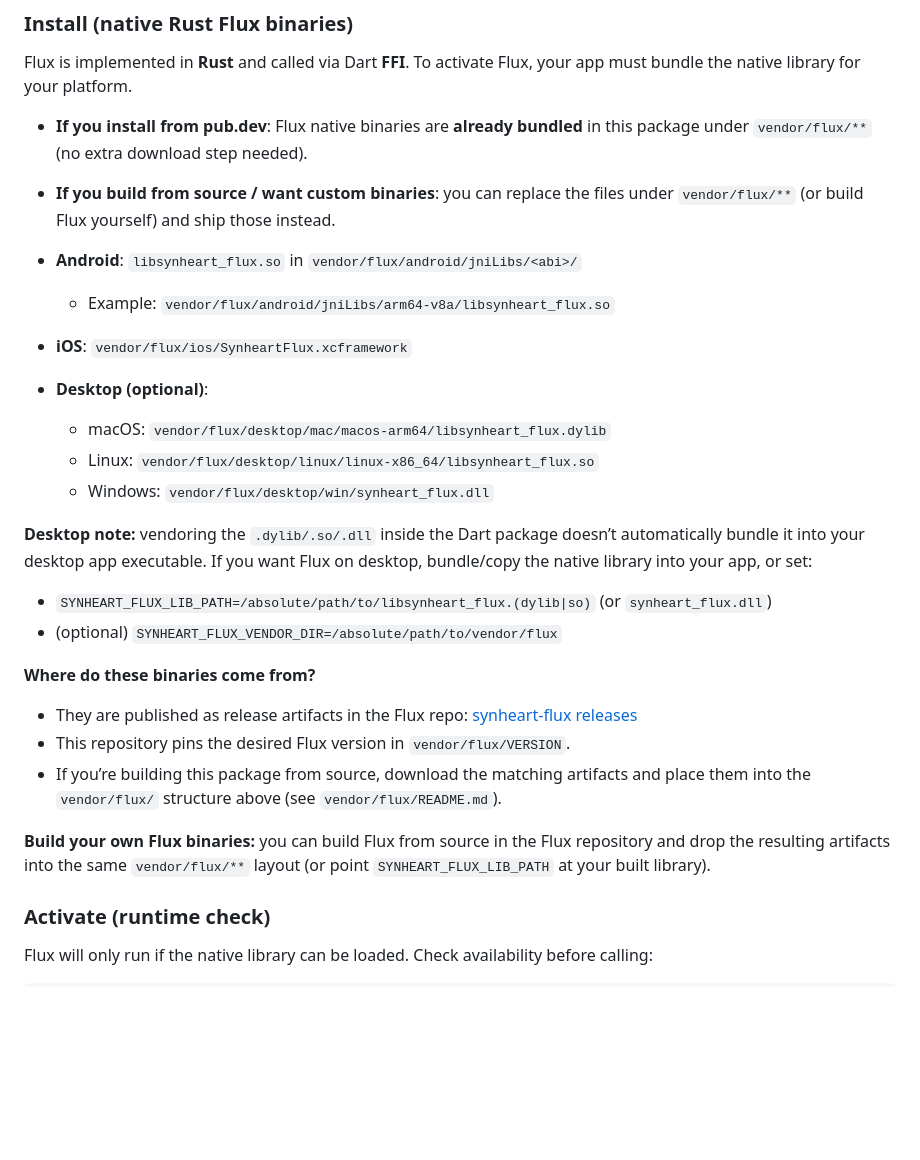
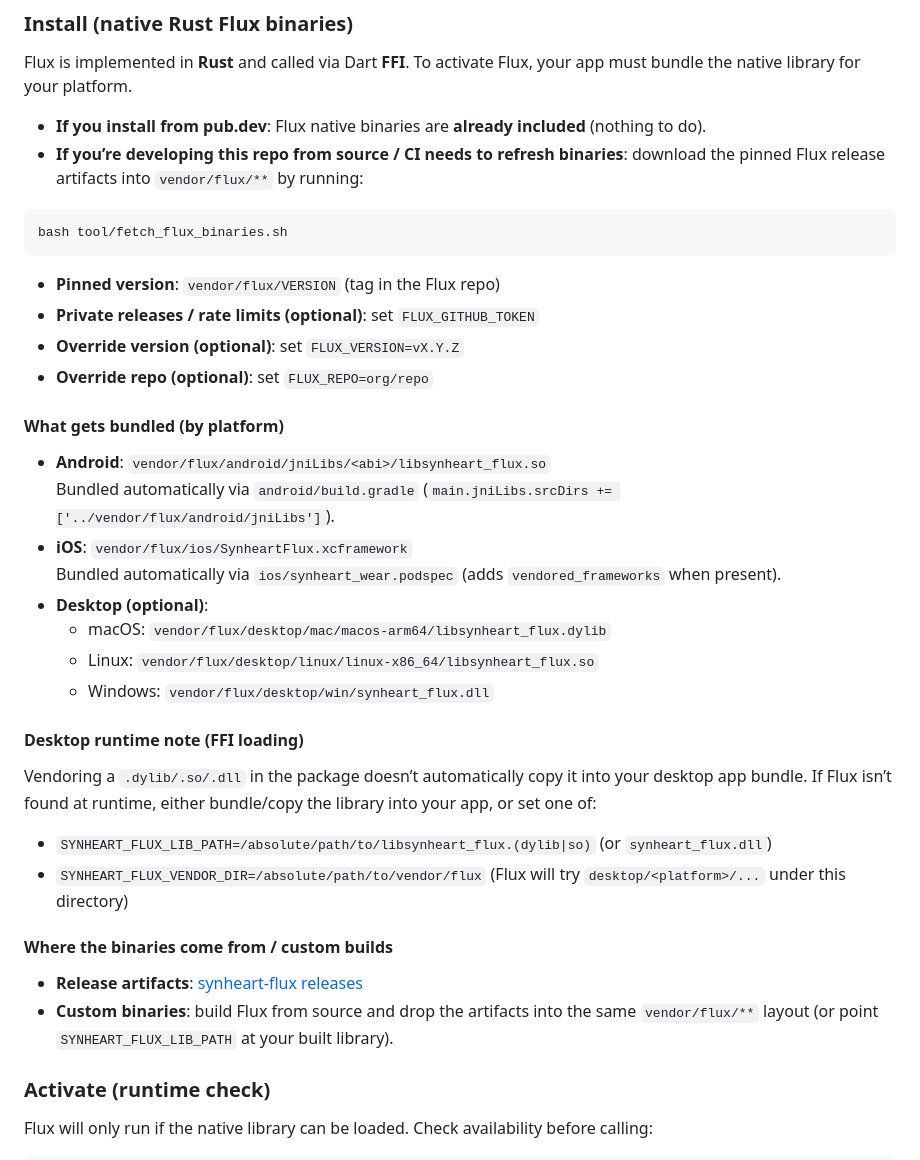
Before and after one commit to synheart-ai/synheart-wear-dart, a Markdown page: README.md, the part around the change. Rendered like a GitHub page; blank space fills up the shorter version.

Commit message:
Update README to clarify Flux binary handling and installation instructions

````diff
--- a/README.md
+++ b/README.md
@@ -258,29 +258,40 @@ This package includes **Flux**, a compute pipeline that converts vendor payloads
 
 Flux is implemented in **Rust** and called via Dart **FFI**. To activate Flux, your app must bundle the native library for your platform.
 
-- **If you install from pub.dev**: Flux native binaries are **already bundled** in this package under `vendor/flux/**` (no extra download step needed).
-- **If you build from source / want custom binaries**: you can replace the files under `vendor/flux/**` (or build Flux yourself) and ship those instead.
+- **If you install from pub.dev**: Flux native binaries are **already included** (nothing to do).
+- **If you’re developing this repo from source / CI needs to refresh binaries**: download the pinned Flux release artifacts into `vendor/flux/**` by running:
 
-- **Android**: `libsynheart_flux.so` in `vendor/flux/android/jniLibs/<abi>/`
-  - Example: `vendor/flux/android/jniLibs/arm64-v8a/libsynheart_flux.so`
+```bash
+bash tool/fetch_flux_binaries.sh
+```
+
+- **Pinned version**: `vendor/flux/VERSION` (tag in the Flux repo)
+- **Private releases / rate limits (optional)**: set `FLUX_GITHUB_TOKEN`
+- **Override version (optional)**: set `FLUX_VERSION=vX.Y.Z`
+- **Override repo (optional)**: set `FLUX_REPO=org/repo`
+
+#### What gets bundled (by platform)
+
+- **Android**: `vendor/flux/android/jniLibs/<abi>/libsynheart_flux.so`
+  Bundled automatically via `android/build.gradle` (`main.jniLibs.srcDirs += ['../vendor/flux/android/jniLibs']`).
 - **iOS**: `vendor/flux/ios/SynheartFlux.xcframework`
+  Bundled automatically via `ios/synheart_wear.podspec` (adds `vendored_frameworks` when present).
 - **Desktop (optional)**:
   - macOS: `vendor/flux/desktop/mac/macos-arm64/libsynheart_flux.dylib`
   - Linux: `vendor/flux/desktop/linux/linux-x86_64/libsynheart_flux.so`
   - Windows: `vendor/flux/desktop/win/synheart_flux.dll`
 
-**Desktop note:** vendoring the `.dylib/.so/.dll` inside the Dart package doesn’t automatically bundle it into your desktop app executable. If you want Flux on desktop, bundle/copy the native library into your app, or set:
+#### Desktop runtime note (FFI loading)
+
+Vendoring a `.dylib/.so/.dll` in the package doesn’t automatically copy it into your desktop app bundle. If Flux isn’t found at runtime, either bundle/copy the library into your app, or set one of:
 
 - `SYNHEART_FLUX_LIB_PATH=/absolute/path/to/libsynheart_flux.(dylib|so)` (or `synheart_flux.dll`)
-- (optional) `SYNHEART_FLUX_VENDOR_DIR=/absolute/path/to/vendor/flux`
+- `SYNHEART_FLUX_VENDOR_DIR=/absolute/path/to/vendor/flux` (Flux will try `desktop/<platform>/...` under this directory)
 
-**Where do these binaries come from?**
+#### Where the binaries come from / custom builds
 
-- They are published as release artifacts in the Flux repo: [synheart-flux releases](https://github.com/synheart-ai/synheart-flux/releases)
-- This repository pins the desired Flux version in `vendor/flux/VERSION`.
-- If you’re building this package from source, download the matching artifacts and place them into the `vendor/flux/` structure above (see `vendor/flux/README.md`).
-
-**Build your own Flux binaries:** you can build Flux from source in the Flux repository and drop the resulting artifacts into the same `vendor/flux/**` layout (or point `SYNHEART_FLUX_LIB_PATH` at your built library).
+- **Release artifacts**: [synheart-flux releases](https://github.com/synheart-ai/synheart-flux/releases)
+- **Custom binaries**: build Flux from source and drop the artifacts into the same `vendor/flux/**` layout (or point `SYNHEART_FLUX_LIB_PATH` at your built library).
 
 ### Activate (runtime check)
 
````
